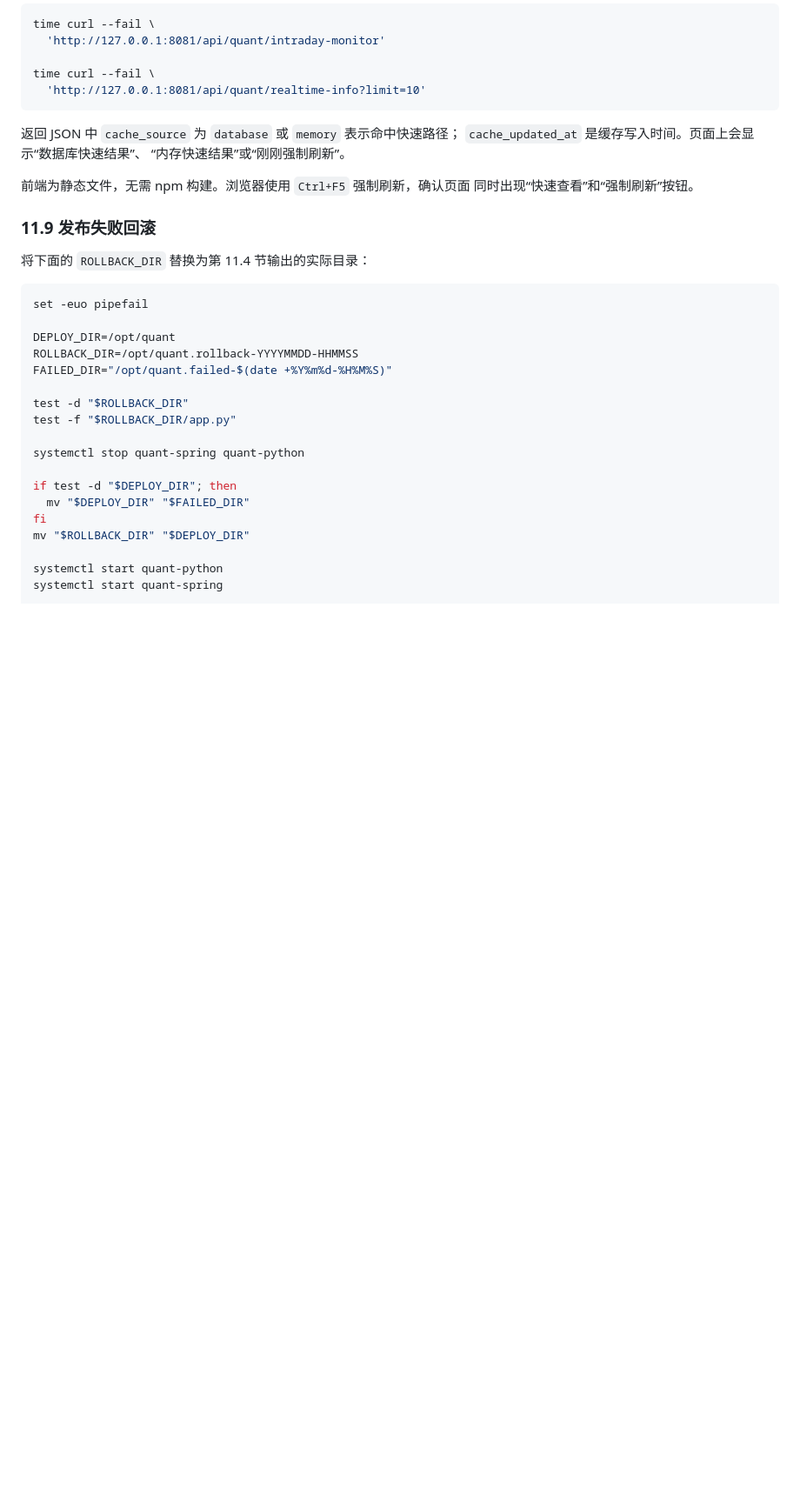
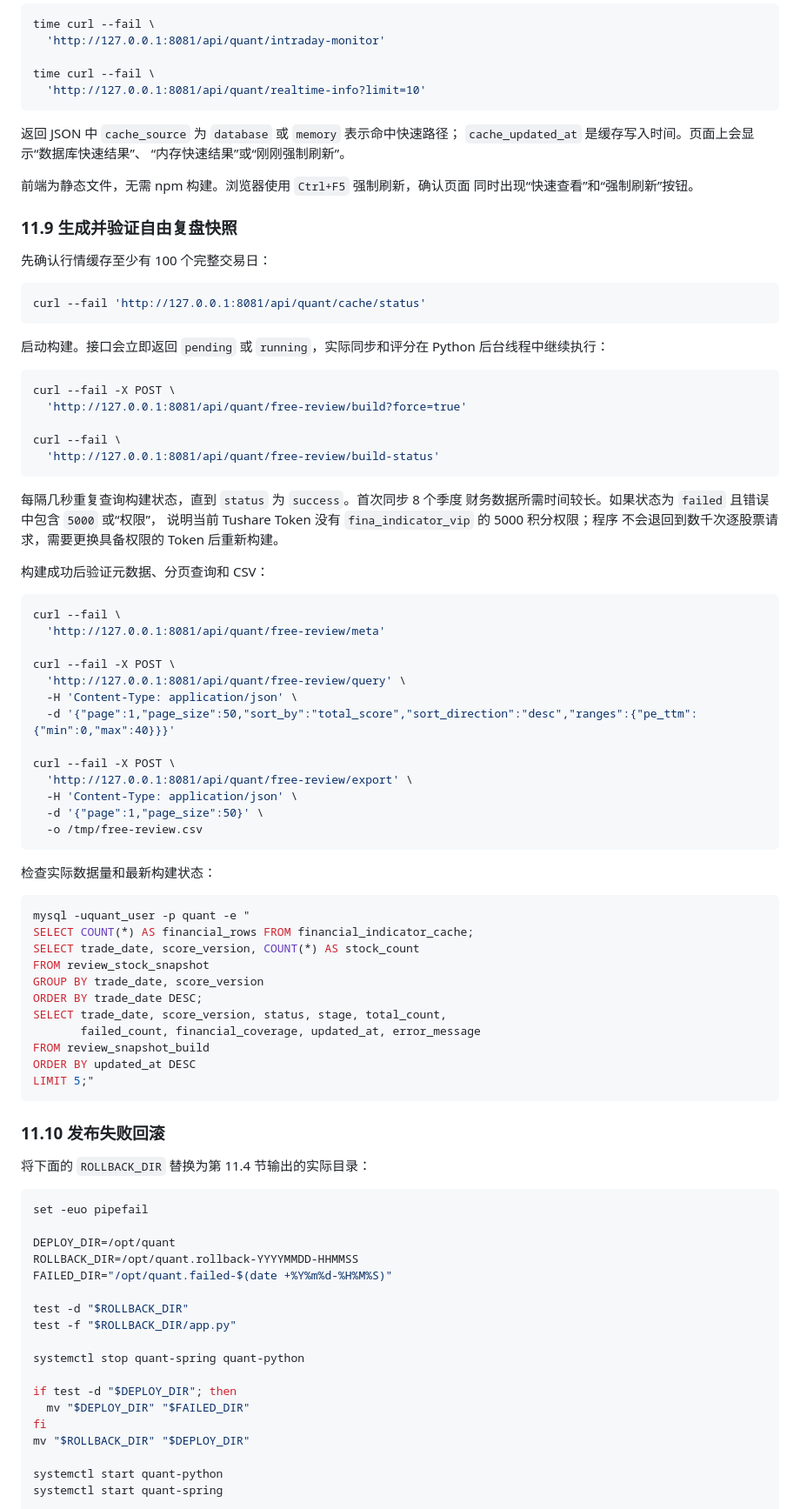
Before and after one commit to CodeczhangM/gupiao, a Markdown page: DEPLOY_SERVER.md, the part around one of its changes. Shown at 87% size. Drawn GitHub-style; blank space fills up the shorter version.

Commit message:
docs: deploy free review screener

````diff
--- a/DEPLOY_SERVER.md
+++ b/DEPLOY_SERVER.md
@@ -921,7 +973,65 @@ time curl --fail \
 前端为静态文件，无需 npm 构建。浏览器使用 `Ctrl+F5` 强制刷新，确认页面
 同时出现“快速查看”和“强制刷新”按钮。
 
-### 11.9 发布失败回滚
+### 11.9 生成并验证自由复盘快照
+
+先确认行情缓存至少有 100 个完整交易日：
+
+```bash
+curl --fail 'http://127.0.0.1:8081/api/quant/cache/status'
+```
+
+启动构建。接口会立即返回 `pending` 或 `running`，实际同步和评分在 Python
+后台线程中继续执行：
+
+```bash
+curl --fail -X POST \
+  'http://127.0.0.1:8081/api/quant/free-review/build?force=true'
+
+curl --fail \
+  'http://127.0.0.1:8081/api/quant/free-review/build-status'
+```
+
+每隔几秒重复查询构建状态，直到 `status` 为 `success`。首次同步 8 个季度
+财务数据所需时间较长。如果状态为 `failed` 且错误中包含 `5000` 或“权限”，
+说明当前 Tushare Token 没有 `fina_indicator_vip` 的 5000 积分权限；程序
+不会退回到数千次逐股票请求，需要更换具备权限的 Token 后重新构建。
+
+构建成功后验证元数据、分页查询和 CSV：
+
+```bash
+curl --fail \
+  'http://127.0.0.1:8081/api/quant/free-review/meta'
+
+curl --fail -X POST \
+  'http://127.0.0.1:8081/api/quant/free-review/query' \
+  -H 'Content-Type: application/json' \
+  -d '{"page":1,"page_size":50,"sort_by":"total_score","sort_direction":"desc","ranges":{"pe_ttm":{"min":0,"max":40}}}'
+
+curl --fail -X POST \
+  'http://127.0.0.1:8081/api/quant/free-review/export' \
+  -H 'Content-Type: application/json' \
+  -d '{"page":1,"page_size":50}' \
+  -o /tmp/free-review.csv
+```
+
+检查实际数据量和最新构建状态：
+
+```bash
+mysql -uquant_user -p quant -e "
+SELECT COUNT(*) AS financial_rows FROM financial_indicator_cache;
+SELECT trade_date, score_version, COUNT(*) AS stock_count
+FROM review_stock_snapshot
+GROUP BY trade_date, score_version
+ORDER BY trade_date DESC;
+SELECT trade_date, score_version, status, stage, total_count,
+       failed_count, financial_coverage, updated_at, error_message
+FROM review_snapshot_build
+ORDER BY updated_at DESC
+LIMIT 5;"
+```
+
+### 11.10 发布失败回滚
 
 将下面的 `ROLLBACK_DIR` 替换为第 11.4 节输出的实际目录：
 
````
Also changed, not shown: other parts of DEPLOY_SERVER.md (+53 -1 lines).
